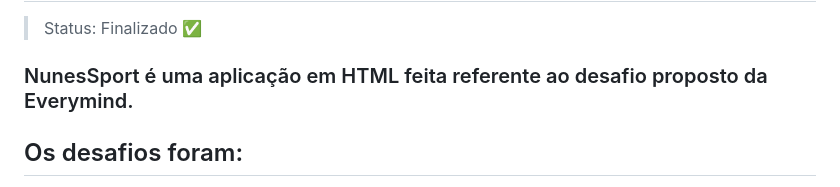
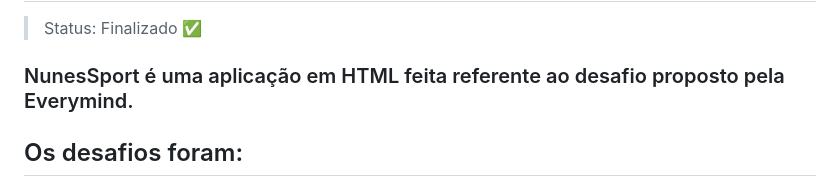
Before and after one commit to Nnunes55/Nunes-Sports-3.0, a Markdown page: README.md, the part around the change. GitHub-like rendering.

```diff
--- a/README.md
+++ b/README.md
@@ -2,7 +2,7 @@
 
 > Status: Finalizado ✅
 
-### NunesSport é uma aplicação em HTML feita referente ao desafio proposto da Everymind.
+### NunesSport é uma aplicação em HTML feita referente ao desafio proposto pela Everymind.
 
 ## Os desafios foram:
 
```
